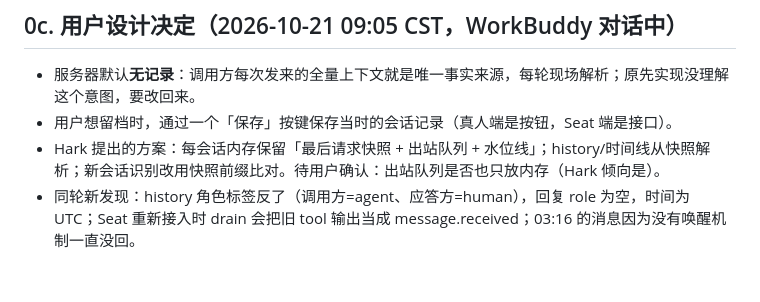
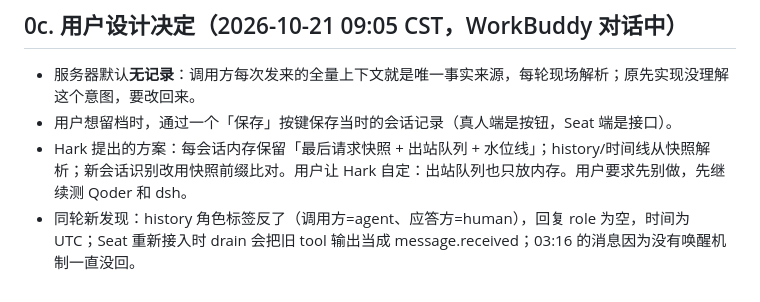
Before and after one commit to Juwan-Hwang/openhuman, a Markdown page: docs/agent-seat-findings-2026-10-21.md, the part around the change. Rendered like a GitHub page.

Commit message:
docs: queue in-memory decided; hold

```diff
--- a/docs/agent-seat-findings-2026-10-21.md
+++ b/docs/agent-seat-findings-2026-10-21.md
@@ -106,5 +106,5 @@
 ## 0c. 用户设计决定（2026-10-21 09:05 CST，WorkBuddy 对话中）
 - 服务器默认**无记录**：调用方每次发来的全量上下文就是唯一事实来源，每轮现场解析；原先实现没理解这个意图，要改回来。
 - 用户想留档时，通过一个「保存」按键保存当时的会话记录（真人端是按钮，Seat 端是接口）。
-- Hark 提出的方案：每会话内存保留「最后请求快照 + 出站队列 + 水位线」；history/时间线从快照解析；新会话识别改用快照前缀比对。待用户确认：出站队列是否也只放内存（Hark 倾向是）。
+- Hark 提出的方案：每会话内存保留「最后请求快照 + 出站队列 + 水位线」；history/时间线从快照解析；新会话识别改用快照前缀比对。用户让 Hark 自定：出站队列也只放内存。用户要求先别做，先继续测 Qoder 和 dsh。
 - 同轮新发现：history 角色标签反了（调用方=agent、应答方=human），回复 role 为空，时间为 UTC；Seat 重新接入时 drain 会把旧 tool 输出当成 message.received；03:16 的消息因为没有唤醒机制一直没回。
```
